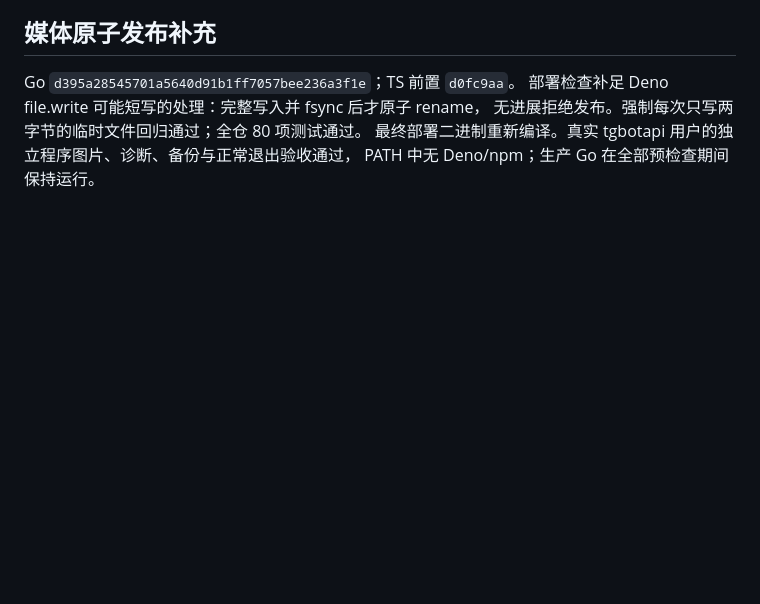
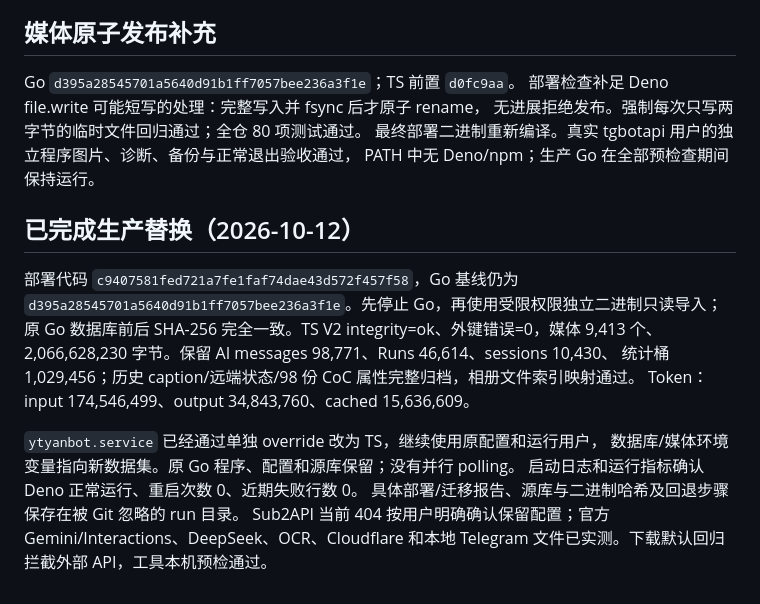
Before and after one commit to zytyan/ytyango, a Markdown page: docs/golang-parity.md, the part around the change. GitHub-like rendering; blank space fills up the shorter version.

Commit message:
Record readonly final migration and completed TS service switch

```diff
--- a/docs/golang-parity.md
+++ b/docs/golang-parity.md
@@ -124,3 +124,19 @@ Go `d395a28545701a5640d91b1ff7057bee236a3f1e`；TS 前置 `d0fc9aa`。 部署检
 无进展拒绝发布。强制每次只写两字节的临时文件回归通过；全仓 80 项测试通过。
 最终部署二进制重新编译。真实 tgbotapi 用户的独立程序图片、诊断、备份与正常退出验收通过， PATH 中无
 Deno/npm；生产 Go 在全部预检查期间保持运行。
+
+## 已完成生产替换（2026-10-12）
+
+部署代码 `c9407581fed721a7fe1faf74dae43d572f457f58`，Go 基线仍为
+`d395a28545701a5640d91b1ff7057bee236a3f1e`。先停止 Go，再使用受限权限独立二进制只读导入； 原 Go
+数据库前后 SHA-256 完全一致。TS V2 integrity=ok、外键错误=0，媒体 9,413 个、 2,066,628,230
+字节。保留 AI messages 98,771、Runs 46,614、sessions 10,430、 统计桶 1,029,456；历史
+caption/远端状态/98 份 CoC 属性完整归档，相册文件索引映射通过。 Token：input 174,546,499、output
+34,843,760、cached 15,636,609。
+
+`ytyanbot.service` 已经通过单独 override 改为 TS，继续使用原配置和运行用户，
+数据库/媒体环境变量指向新数据集。原 Go 程序、配置和源库保留；没有并行 polling。
+启动日志和运行指标确认 Deno 正常运行、重启次数 0、近期失败行数 0。
+具体部署/迁移报告、源库与二进制哈希及回退步骤保存在被 Git 忽略的 run 目录。 Sub2API 当前 404
+按用户明确确认保留配置；官方 Gemini/Interactions、DeepSeek、OCR、Cloudflare 和本地 Telegram
+文件已实测。下载默认回归拦截外部 API，工具本机预检通过。
```
